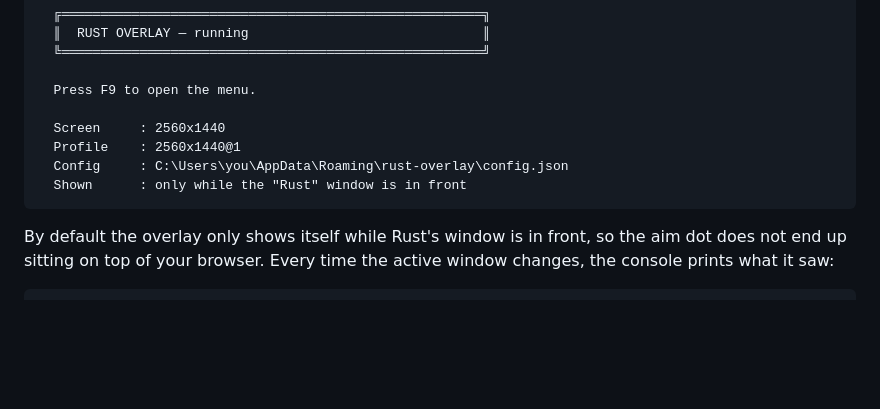
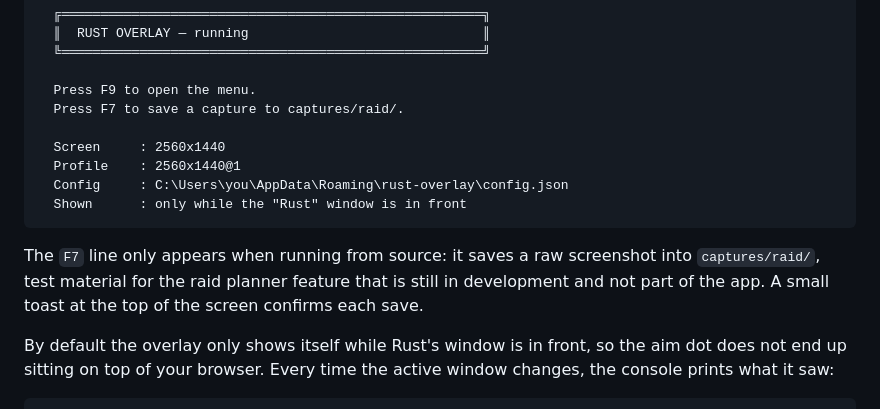
Before and after one commit to findell666/rust-overlay, a Markdown page: docs/USAGE.md, the part around the change. Drawn GitHub-style; blank space fills up the shorter version.

````diff
--- a/docs/USAGE.md
+++ b/docs/USAGE.md
@@ -42,12 +42,17 @@ Running from source, a console window also prints a banner (a packaged build has
   ╚══════════════════════════════════════════════════════╝
 
   Press F9 to open the menu.
+  Press F7 to save a capture to captures/raid/.
 
   Screen     : 2560x1440
   Profile    : 2560x1440@1
   Config     : C:\Users\you\AppData\Roaming\rust-overlay\config.json
   Shown      : only while the "Rust" window is in front
 ```
+
+The `F7` line only appears when running from source: it saves a raw screenshot into
+`captures/raid/`, test material for the raid planner feature that is still in development
+and not part of the app. A small toast at the top of the screen confirms each save.
 
 By default the overlay only shows itself while Rust's window is in front, so the aim dot does
 not end up sitting on top of your browser. Every time the active window changes, the console
````
Also changed, not shown: AGENTS.md (+7 -0 lines), docs/BUILDING.md (+6 -0 lines).
